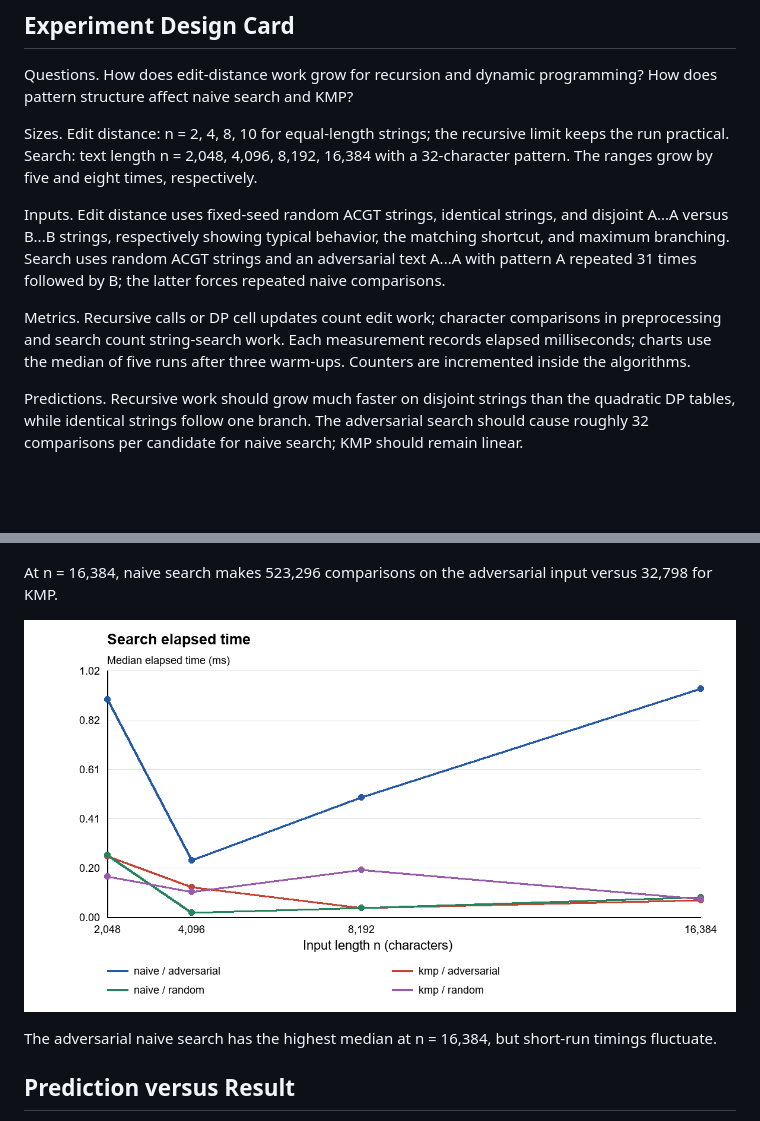
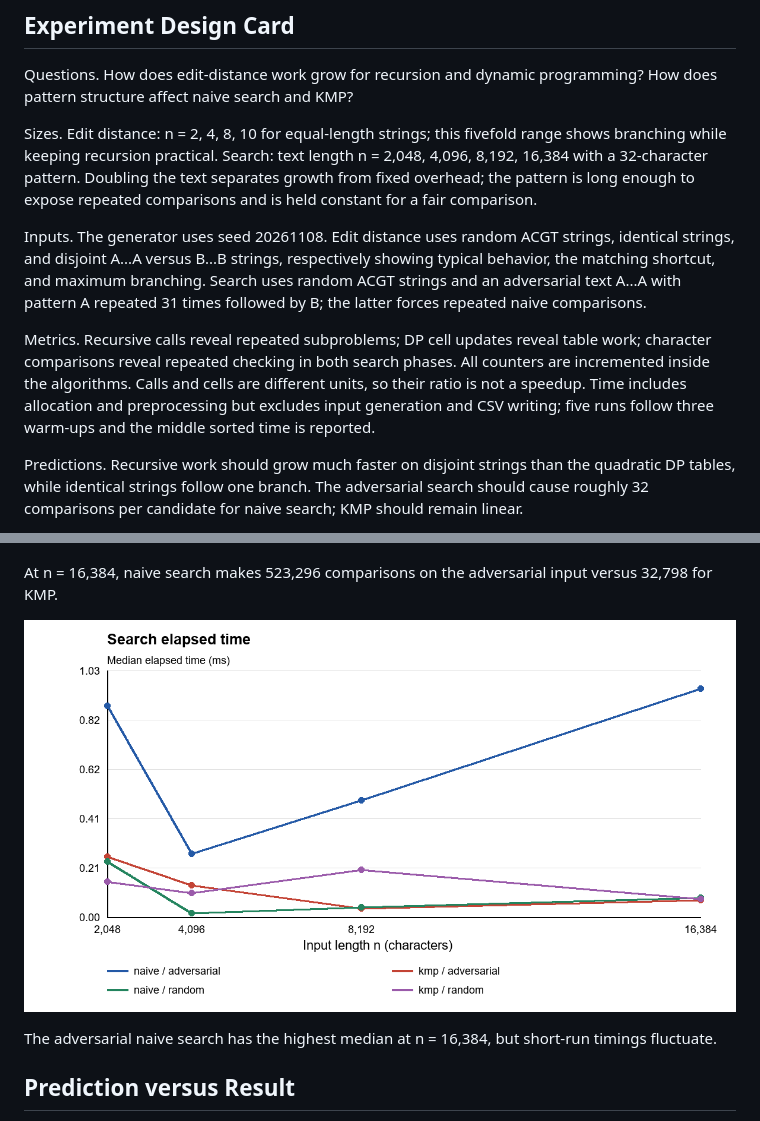
Before and after one commit to aokoshi/DAA-Assignment4, a Markdown page: REPORT.md, 2 parts joined by grey strips. Drawn GitHub-style; pictures changed too: results/plots/search_time.png; blank space fills up the shorter version.

```diff
--- a/REPORT.md
+++ b/REPORT.md
@@ -6,11 +6,11 @@ Pashanov Yelnur | SE2523 | Design and Analysis of Algorithms
 
 Questions. How does edit-distance work grow for recursion and dynamic programming? How does pattern structure affect naive search and KMP?
 
-Sizes. Edit distance: n = 2, 4, 8, 10 for equal-length strings; the recursive limit keeps the run practical. Search: text length n = 2,048, 4,096, 8,192, 16,384 with a 32-character pattern. The ranges grow by five and eight times, respectively.
+Sizes. Edit distance: n = 2, 4, 8, 10 for equal-length strings; this fivefold range shows branching while keeping recursion practical. Search: text length n = 2,048, 4,096, 8,192, 16,384 with a 32-character pattern. Doubling the text separates growth from fixed overhead; the pattern is long enough to expose repeated comparisons and is held constant for a fair comparison.
 
-Inputs. Edit distance uses fixed-seed random ACGT strings, identical strings, and disjoint A...A versus B...B strings, respectively showing typical behavior, the matching shortcut, and maximum branching. Search uses random ACGT strings and an adversarial text A...A with pattern A repeated 31 times followed by B; the latter forces repeated naive comparisons.
+Inputs. The generator uses seed 20261108. Edit distance uses random ACGT strings, identical strings, and disjoint A...A versus B...B strings, respectively showing typical behavior, the matching shortcut, and maximum branching. Search uses random ACGT strings and an adversarial text A...A with pattern A repeated 31 times followed by B; the latter forces repeated naive comparisons.
 
-Metrics. Recursive calls or DP cell updates count edit work; character comparisons in preprocessing and search count string-search work. Each measurement records elapsed milliseconds; charts use the median of five runs after three warm-ups. Counters are incremented inside the algorithms.
+Metrics. Recursive calls reveal repeated subproblems; DP cell updates reveal table work; character comparisons reveal repeated checking in both search phases. All counters are incremented inside the algorithms. Calls and cells are different units, so their ratio is not a speedup. Time includes allocation and preprocessing but excludes input generation and CSV writing; five runs follow three warm-ups and the middle sorted time is reported.
 
 Predictions. Recursive work should grow much faster on disjoint strings than the quadratic DP tables, while identical strings follow one branch. The adversarial search should cause roughly 32 comparisons per candidate for naive search; KMP should remain linear.
 
```
Also changed, not shown: other parts of REPORT.md (+3 -3 lines), DESIGN.md (+2 -2 lines), README.md (+2 -2 lines), 4 other files.
